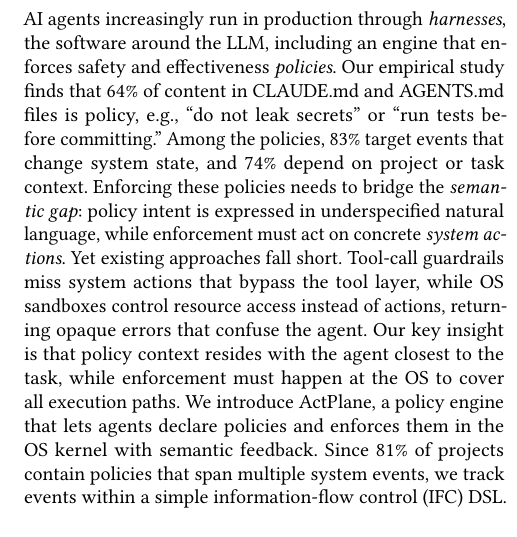
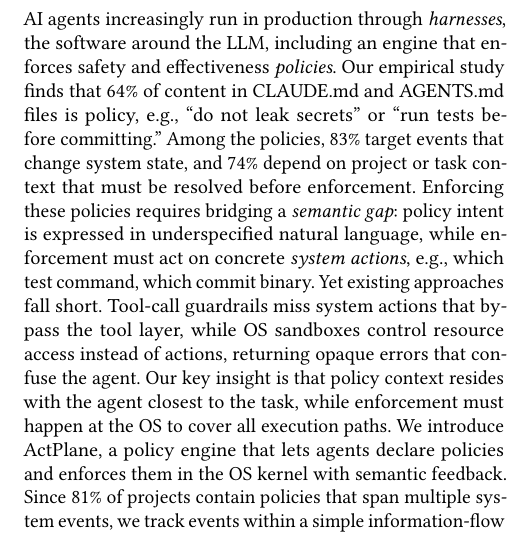
Before and after one commit to yunwei37/actplane-atc, a LaTeX paper (main.tex): part of one column of page 1 of 16, cut so that both start at the same text, the shorter picture padded with empty space. Compiled offline with pdfLaTeX.

Commit message:
refactor: enhance clarity in policy enforcement discussion and semantic gap explanation

```diff
--- a/main.tex
+++ b/main.tex
@@ -37,10 +37,10 @@
 % AI 智能体越来越多地通过 \emph{harness} 运行于生产环境，harness 是围绕 LLM 的软件层，包含执行安全与有效性\emph{策略}的引擎。
 Our empirical study finds that 64\% of content in CLAUDE.md and AGENTS.md files is policy, e.g., ``do not leak secrets'' or ``run tests before committing.''
 % 我们的实证研究发现，CLAUDE.md 和 AGENTS.md 文件中 64\% 的内容是策略，例如"不得泄露密钥"或"提交前必须运行测试"。
-Among the policies, 83\% target events that change system state, and 74\% depend on project or task context.
-% 在这些策略中，83\% 针对改变系统状态的事件，74\% 依赖项目或任务上下文。
-Enforcing these policies needs to bridge the \emph{semantic gap}: policy intent is expressed in underspecified natural language, while enforcement must act on concrete \emph{system actions}.
-% 执行这些策略需要弥合\emph{语义鸿沟}：策略意图以模糊的自然语言表达，而执行层必须对具体的\emph{系统操作}做出判断。
+Among the policies, 83\% target events that change system state, and 74\% depend on project or task context that must be resolved before enforcement.
+% 在这些策略中，83\% 针对改变系统状态的事件，74\% 依赖必须在执行前解析的项目或任务上下文。
+Enforcing these policies requires bridging a \emph{semantic gap}: policy intent is expressed in underspecified natural language, while enforcement must act on concrete \emph{system actions}, e.g., which test command, which commit binary.
+% 执行这些策略需要弥合\emph{语义鸿沟}：策略意图以欠规范的自然语言表达，而执行层必须对具体的\emph{系统操作}做出判断。
 Yet existing approaches fall short. Tool-call guardrails miss system actions that bypass the tool layer, while OS sandboxes control resource access instead of actions, returning opaque errors that confuse the agent.
 % 但是现有方法存在不足。工具调用护栏会遗漏绕过工具层的系统操作，而操作系统沙箱控制资源访问而非操作，返回的不透明错误令智能体困惑。
 Our key insight is that policy context resides with the agent closest to the task, while enforcement must happen at the OS to cover all execution paths.
```
